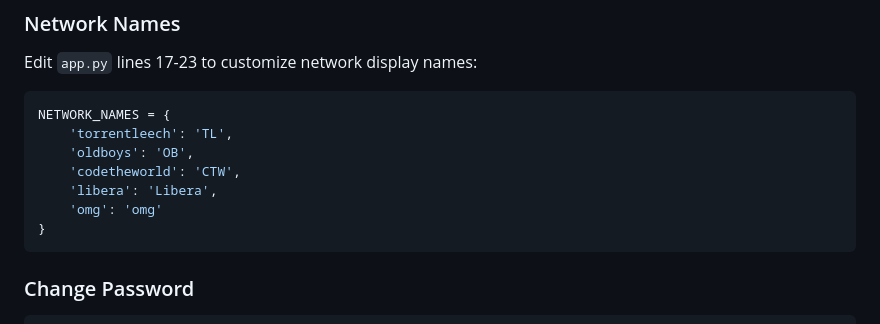
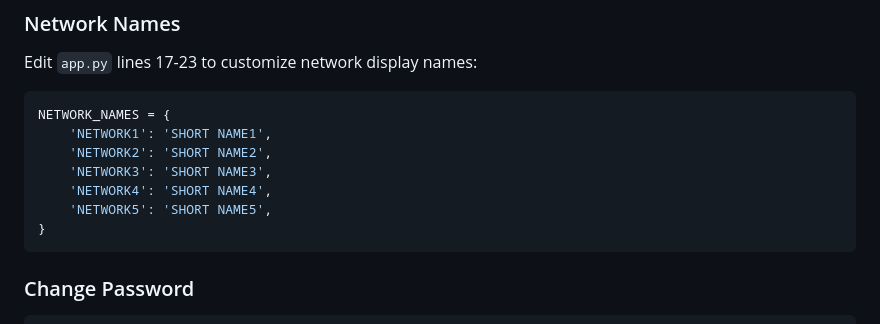
Before and after one commit to klapvogn/hexchat_addons, a Markdown page: znc_search/README.md, the part around the change. Drawn GitHub-style.

````diff
--- a/znc_search/README.md
+++ b/znc_search/README.md
@@ -202,11 +202,11 @@ Edit `app.py` lines 17-23 to customize network display names:
 
 ```python
 NETWORK_NAMES = {
-    'torrentleech': 'TL',
-    'oldboys': 'OB',
-    'codetheworld': 'CTW',
-    'libera': 'Libera',
-    'omg': 'omg'
+    'NETWORK1': 'SHORT NAME1',
+    'NETWORK2': 'SHORT NAME2',
+    'NETWORK3': 'SHORT NAME3',
+    'NETWORK4': 'SHORT NAME4',
+    'NETWORK5': 'SHORT NAME5',
 }
 ```
 
````
